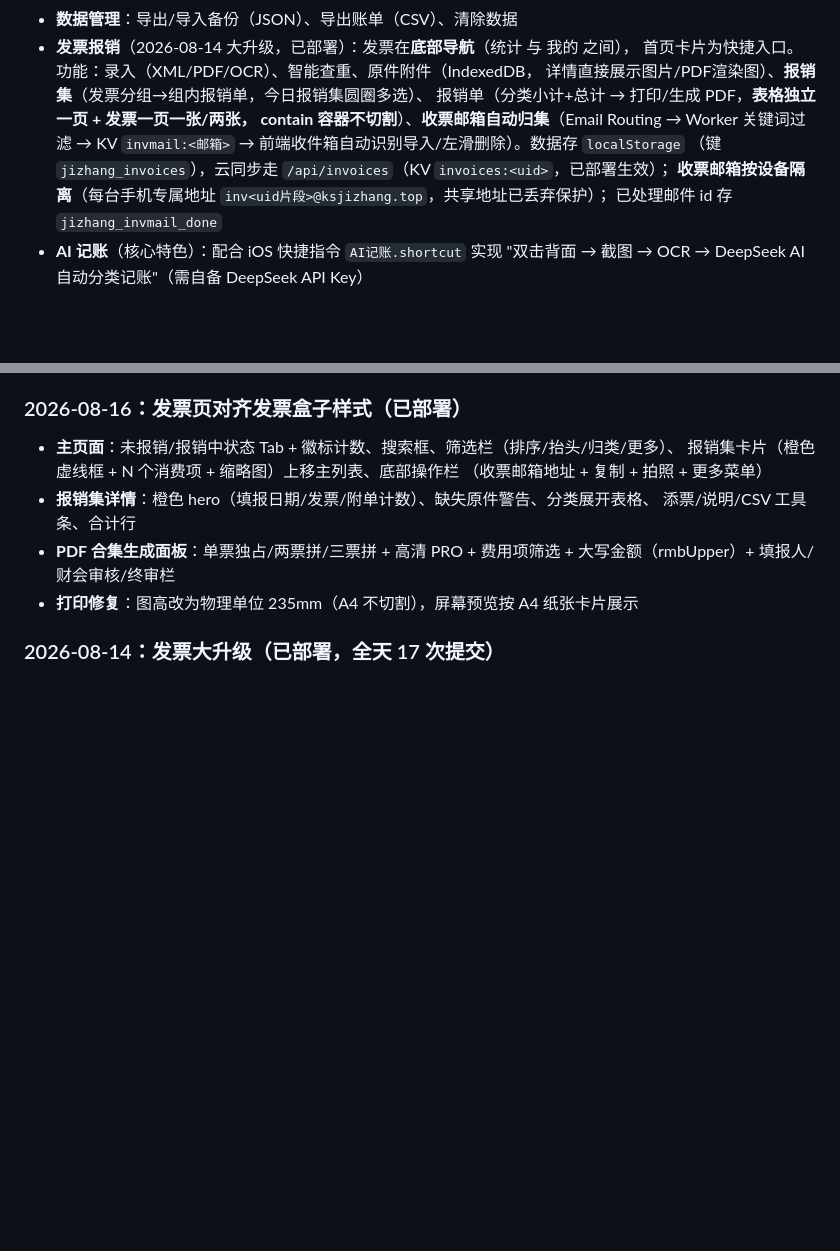
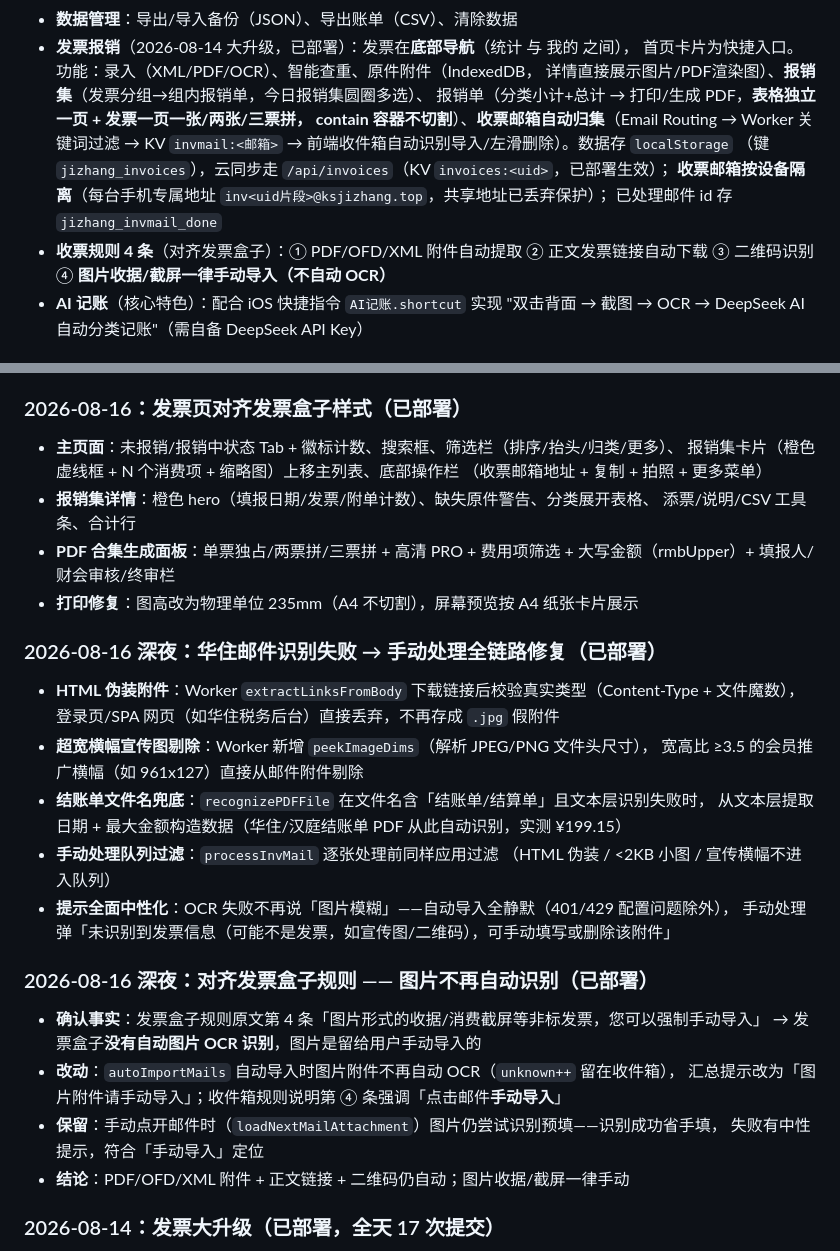
Before and after one commit to Wmeng-wm/jizhang, a Markdown page: AGENTS.md, 2 parts joined by grey strips. Rendered like a GitHub page; blank space fills up the shorter version.

Commit message:
docs: AGENTS.md 详细记录收件箱全链路改动——规则4对齐/HTML伪装校验/横幅剔除/结账单兜底/提示中性化/根因复盘

```diff
--- a/AGENTS.md
+++ b/AGENTS.md
@@ -17,12 +17,14 @@
 - **发票报销**（2026-08-14 大升级，已部署）：发票在**底部导航**（统计 与 我的 之间），
   首页卡片为快捷入口。功能：录入（XML/PDF/OCR）、智能查重、原件附件（IndexedDB，
   详情直接展示图片/PDF渲染图）、**报销集**（发票分组→组内报销单，今日报销集圆圈多选）、
-  报销单（分类小计+总计 → 打印/生成 PDF，**表格独立一页 + 发票一页一张/两张，
+  报销单（分类小计+总计 → 打印/生成 PDF，**表格独立一页 + 发票一页一张/两张/三票拼，
   contain 容器不切割**）、**收票邮箱自动归集**（Email Routing → Worker 关键词过滤 →
   KV `invmail:<邮箱>` → 前端收件箱自动识别导入/左滑删除）。数据存 `localStorage`
   （键 `jizhang_invoices`），云同步走 `/api/invoices`（KV `invoices:<uid>`，已部署生效）；
   **收票邮箱按设备隔离**（每台手机专属地址 `inv<uid片段>@ksjizhang.top`，共享地址已丢弃保护）；
   已处理邮件 id 存 `jizhang_invmail_done`
+- **收票规则 4 条**（对齐发票盒子）：① PDF/OFD/XML 附件自动提取 ② 正文发票链接自动下载
+  ③ 二维码识别 ④ **图片收据/截屏一律手动导入（不自动 OCR）**
 - **AI 记账**（核心特色）：配合 iOS 快捷指令 `AI记账.shortcut` 实现
   "双击背面 → 截图 → OCR → DeepSeek AI 自动分类记账"（需自备 DeepSeek API Key）
 
@@ -133,4 +135,27 @@ curl -s -o "$LOCALAPPDATA/Temp/cf_resp.txt" -w "%{http_code}" -X PUT \
   大写金额（rmbUpper）+ 填报人/财会审核/终审栏
 - **打印修复**：图高改为物理单位 235mm（A4 不切割），屏幕预览按 A4 纸张卡片展示
 
+### 2026-08-16 深夜：华住邮件识别失败 → 手动处理全链路修复（已部署）
+
+- **HTML 伪装附件**：Worker `extractLinksFromBody` 下载链接后校验真实类型（Content-Type +
+  文件魔数），登录页/SPA 网页（如华住税务后台）直接丢弃，不再存成 `.jpg` 假附件
+- **超宽横幅宣传图剔除**：Worker 新增 `peekImageDims`（解析 JPEG/PNG 文件头尺寸），
+  宽高比 ≥3.5 的会员推广横幅（如 961x127）直接从邮件附件剔除
+- **结账单文件名兜底**：`recognizePDFFile` 在文件名含「结账单/结算单」且文本层识别失败时，
+  从文本层提取日期 + 最大金额构造数据（华住/汉庭结账单 PDF 从此自动识别，实测 ¥199.15）
+- **手动处理队列过滤**：`processInvMail` 逐张处理前同样应用过滤
+  （HTML 伪装 / <2KB 小图 / 宣传横幅不进入队列）
+- **提示全面中性化**：OCR 失败不再说「图片模糊」——自动导入全静默（401/429 配置问题除外），
+  手动处理弹「未识别到发票信息（可能不是发票，如宣传图/二维码），可手动填写或删除该附件」
+
+### 2026-08-16 深夜：对齐发票盒子规则 —— 图片不再自动识别（已部署）
+
+- **确认事实**：发票盒子规则原文第 4 条「图片形式的收据/消费截屏等非标发票，您可以强制手动导入」
+  → 发票盒子**没有自动图片 OCR 识别**，图片是留给用户手动导入的
+- **改动**：`autoImportMails` 自动导入时图片附件不再自动 OCR（`unknown++` 留在收件箱），
+  汇总提示改为「图片附件请手动导入」；收件箱规则说明第 ④ 条强调「点击邮件**手动导入**」
+- **保留**：手动点开邮件时（`loadNextMailAttachment`）图片仍尝试识别预填——识别成功省手填，
+  失败有中性提示，符合「手动导入」定位
+- **结论**：PDF/OFD/XML 附件 + 正文链接 + 二维码仍自动；图片收据/截屏一律手动
+
 ### 2026-08-14：发票大升级（已部署，全天 17 次提交）
```
Also changed, not shown: other parts of AGENTS.md (+16 -0 lines).
